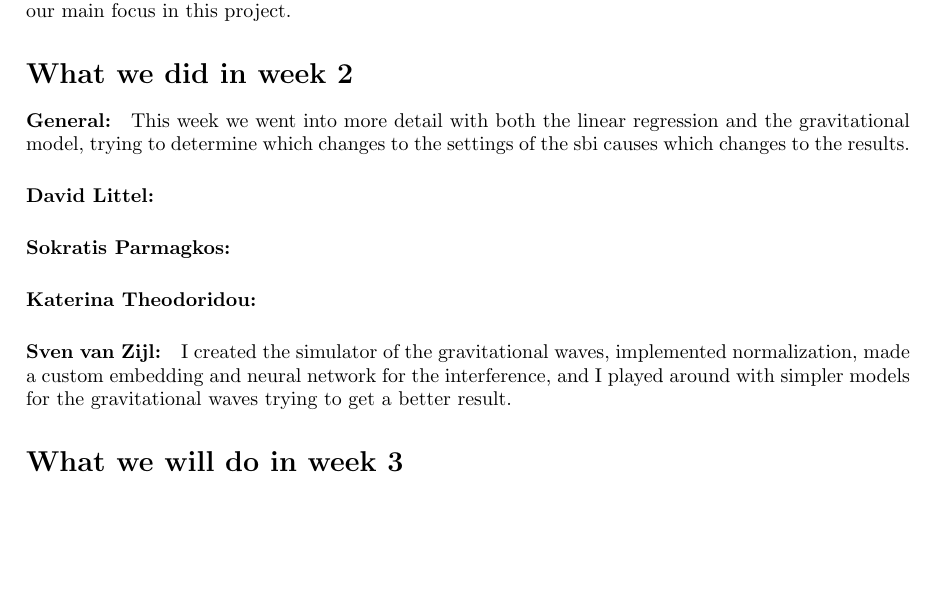
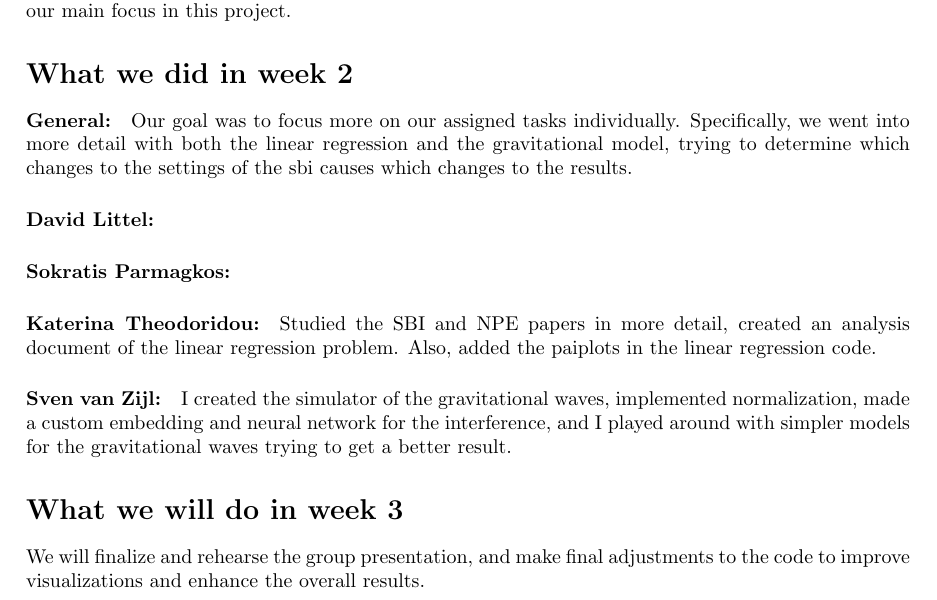
Before and after one commit to n3vSvZ/SBI_Project2b, a LaTeX document (Progress Reports/Progress_Report_Week2.tex): part of the page, cut so that both start at the same text, the shorter picture padded with empty space. Compiled offline with pdfLaTeX.

Commit message:
Update Progress_Report_Week2.tex

```diff
--- a/Progress Reports/Progress_Report_Week2.tex
+++ b/Progress Reports/Progress_Report_Week2.tex
@@ -34,7 +34,7 @@ We should study the theory more deeply to fill in the gaps in our understanding,
 
 % What the general goal of our group was to achieve this week
 \paragraph{General:}
-This week we went into more detail with both the linear regression and the gravitational model, trying to determine which changes to the settings of the sbi causes which changes to the results.
+Our goal was to focus more on our assigned tasks individually. Specifically, we went into more detail with both the linear regression and the gravitational model, trying to determine which changes to the settings of the sbi causes which changes to the results.
 
 % What we did individually, we dont have to include alot of detail
 \paragraph{David Littel:}
@@ -44,14 +44,13 @@ This week we went into more detail with both the linear regression and the gravi
 
 
 \paragraph{Katerina Theodoridou:}
-
+Studied the SBI and NPE papers in more detail, created an analysis document of the linear regression problem. Also, added the paiplots in the linear regression code.
 
 \paragraph{Sven van Zijl:}
 I created the simulator of the gravitational waves, implemented normalization, made a custom embedding and neural network for the interference, and I played around with simpler models for the gravitational waves trying to get a better result.
 
 
 \section*{What we will do in week 3}
-
-
+We will finalize and rehearse the group presentation, and make final adjustments to the code to improve visualizations and enhance the overall results.
 
 \end{document}
```
